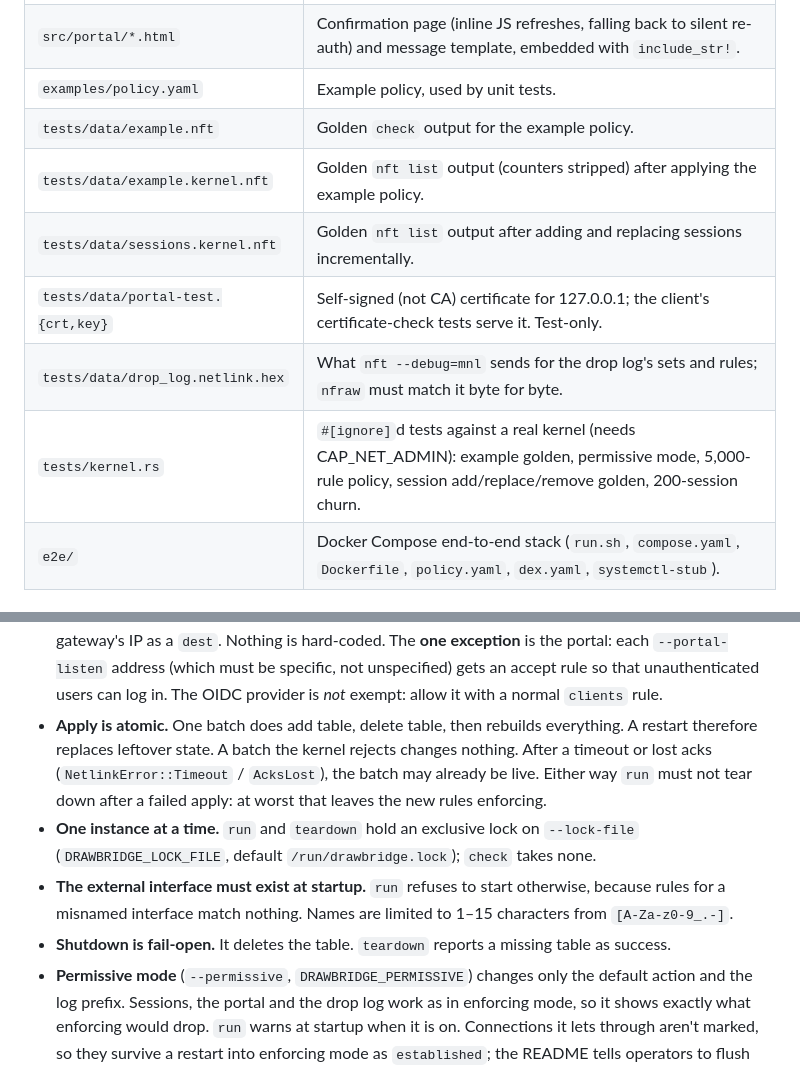
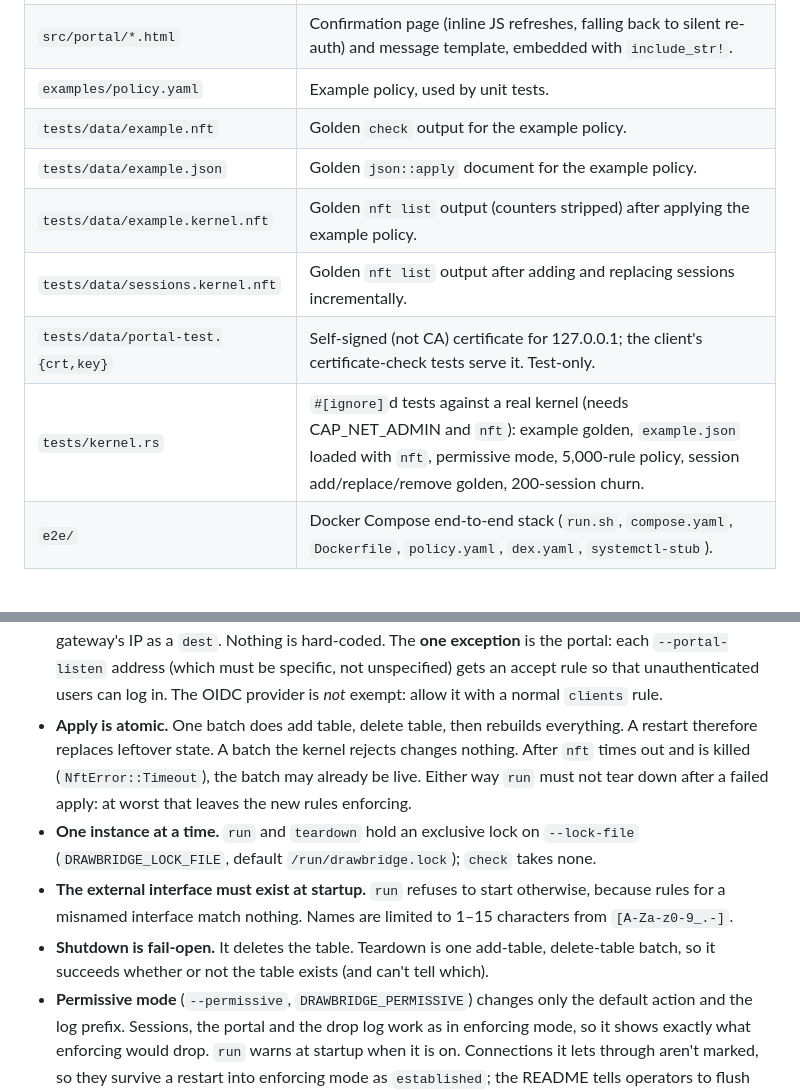
Before and after one commit to ChrisPortman/Drawbridge, a Markdown page: AGENTS.md, 2 parts joined by grey strips. Drawn GitHub-style.

```diff
--- a/AGENTS.md
+++ b/AGENTS.md
@@ -48,11 +48,11 @@ behaviour and are background; where an open issue conflicts with one, the issue
 | `src/portal/*.html` | Confirmation page (inline JS refreshes, falling back to silent re-auth) and message template, embedded with `include_str!`. |
 | `examples/policy.yaml` | Example policy, used by unit tests. |
 | `tests/data/example.nft` | Golden `check` output for the example policy. |
+| `tests/data/example.json` | Golden `json::apply` document for the example policy. |
 | `tests/data/example.kernel.nft` | Golden `nft list` output (counters stripped) after applying the example policy. |
 | `tests/data/sessions.kernel.nft` | Golden `nft list` output after adding and replacing sessions incrementally. |
 | `tests/data/portal-test.{crt,key}` | Self-signed (not CA) certificate for 127.0.0.1; the client's certificate-check tests serve it. Test-only. |
-| `tests/data/drop_log.netlink.hex` | What `nft --debug=mnl` sends for the drop log's sets and rules; `nfraw` must match it byte for byte. |
-| `tests/kernel.rs` | `#[ignore]`d tests against a real kernel (needs CAP_NET_ADMIN): example golden, permissive mode, 5,000-rule policy, session add/replace/remove golden, 200-session churn. |
+| `tests/kernel.rs` | `#[ignore]`d tests against a real kernel (needs CAP_NET_ADMIN and `nft`): example golden, `example.json` loaded with `nft`, permissive mode, 5,000-rule policy, session add/replace/remove golden, 200-session churn. |
 | `e2e/` | Docker Compose end-to-end stack (`run.sh`, `compose.yaml`, `Dockerfile`, `policy.yaml`, `dex.yaml`, `systemctl-stub`). |
 
 ## Commands
@@ -130,15 +130,15 @@ Keep these unless the user changes them:
   unauthenticated users can log in. The OIDC provider is *not* exempt: allow it with a normal
   `clients` rule.
 - **Apply is atomic.** One batch does add table, delete table, then rebuilds everything. A restart
-  therefore replaces leftover state. A batch the kernel rejects changes nothing. After a timeout or
-  lost acks (`NetlinkError::Timeout` / `AcksLost`), the batch may already be live. Either way `run`
+  therefore replaces leftover state. A batch the kernel rejects changes nothing. After `nft` times
+  out and is killed (`NftError::Timeout`), the batch may already be live. Either way `run`
   must not tear down after a failed apply: at worst that leaves the new rules enforcing.
 - **One instance at a time.** `run` and `teardown` hold an exclusive lock on `--lock-file`
   (`DRAWBRIDGE_LOCK_FILE`, default `/run/drawbridge.lock`); `check` takes none.
 - **The external interface must exist at startup.** `run` refuses to start otherwise, because rules
   for a misnamed interface match nothing. Names are limited to 1–15 characters from
   `[A-Za-z0-9_.-]`.
-- **Shutdown is fail-open.** It deletes the table. `teardown` reports a missing table as success.
+- **Shutdown is fail-open.** It deletes the table. Teardown is one add-table, delete-table batch, so it succeeds whether or not the table exists (and can't tell which).
 - **Permissive mode** (`--permissive`, `DRAWBRIDGE_PERMISSIVE`) changes only the default action
   and the log prefix. Sessions, the portal and the drop log work as in enforcing mode, so it shows
   exactly what enforcing would drop. `run` warns at startup when it is on. Connections it lets
```
Also changed, not shown: other parts of AGENTS.md (+22 -26 lines), README.md (+12 -14 lines).
